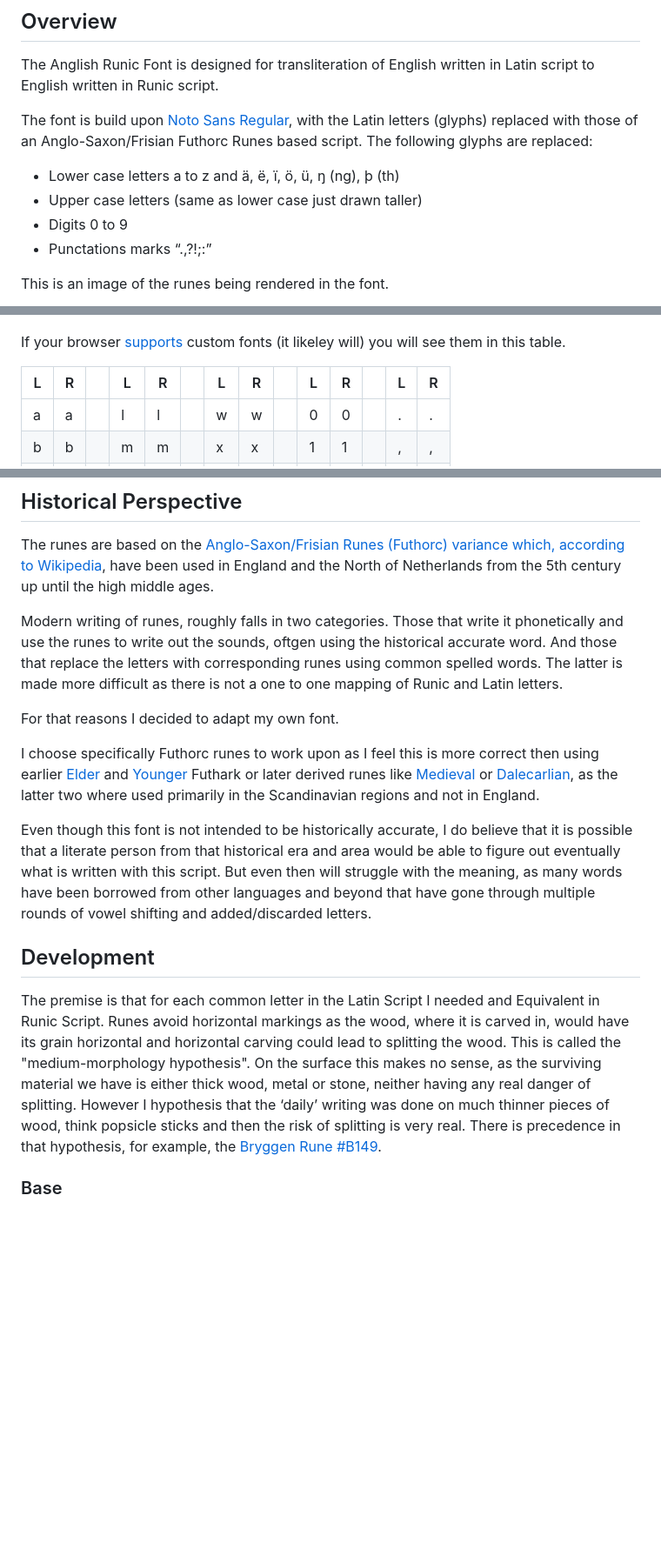
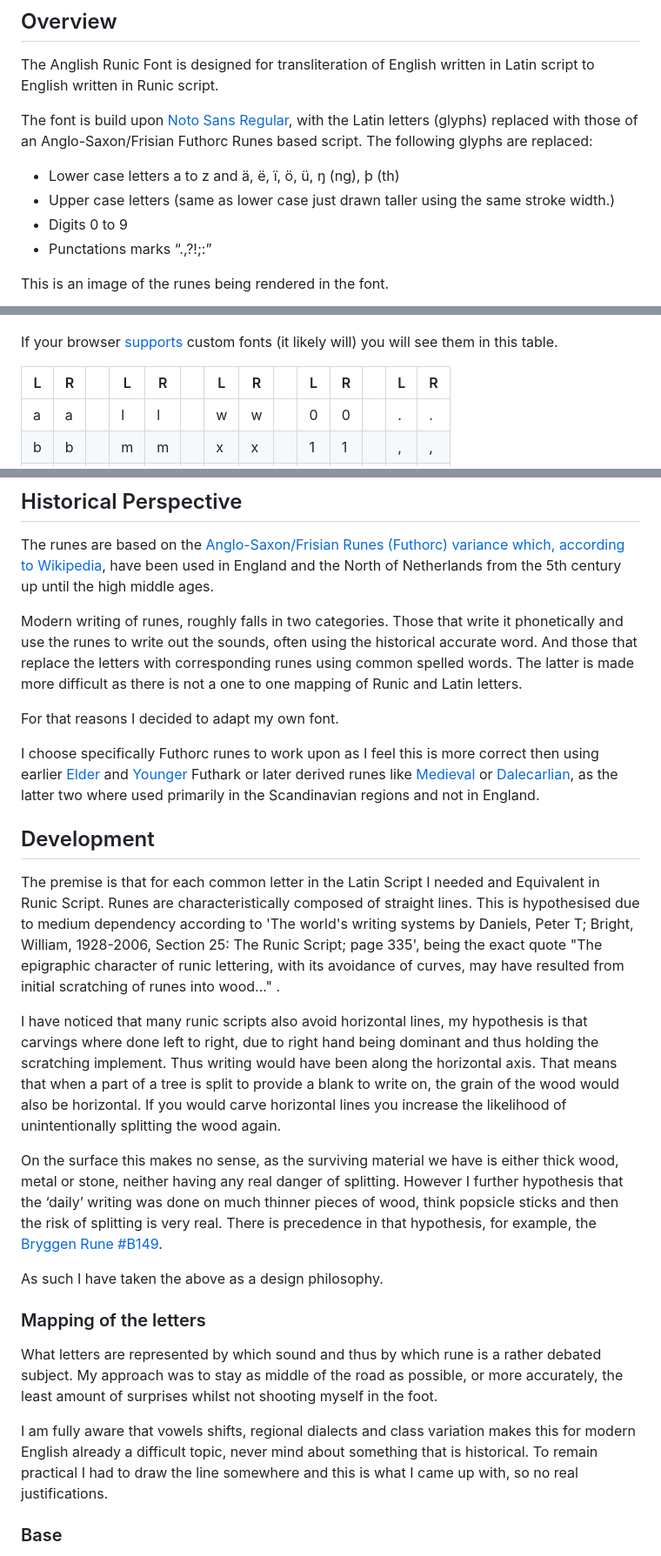
Before and after one commit to uslearen/uslearen.github.io, a Markdown page: index.md, 3 parts joined by grey strips. Shown at 87% size. GitHub-like rendering; blank space fills up the shorter version.

Commit message:
Added a reference and extended explanations.

```diff
--- a/index.md
+++ b/index.md
@@ -9,7 +9,7 @@ The Anglish Runic Font is designed for transliteration of English written in Lat
 The font is build upon [Noto Sans Regular](https://https://github.com/notofonts/latin-greek-cyrillic), with the Latin letters (glyphs) replaced with those of an Anglo-Saxon/Frisian Futhorc Runes based script. The following glyphs are replaced:
 
 * Lower case letters a to z and ä, ë, ï, ö, ü, ŋ (ng), þ (th)
-* Upper case letters (same as lower case just drawn taller)
+* Upper case letters (same as lower case just drawn taller using the same stroke width.)
 * Digits 0 to 9
 * Punctations marks  “.,?!;:”
 
@@ -17,7 +17,7 @@ This is an image of the runes being rendered in the font.
 
 ![](images/table_full_runic.png)
 
-If your browser [supports](https://www.w3schools.com/cssref/atrule_font-face.php) custom fonts (it likeley will) you will see them in this table.
+If your browser [supports](https://www.w3schools.com/cssref/atrule_font-face.php) custom fonts (it likely will) you will see them in this table.
 
 
 | <l>L</l> | <l>R</l> |   | <l>L</l> | <l>R</l> |   | <l>L</l>  | <l>R</l>  |   | <l>L</l> | <l>R</l> |   | <l>L</l> | <l>R</l> |
@@ -50,17 +50,26 @@ Although the term '[Anglish](https://anglish.org/wiki/Anglish)' is a term used b
 
 The runes are based on the [Anglo-Saxon/Frisian Runes (Futhorc) variance which, according to Wikipedia](https://en.wikipedia.org/wiki/Anglo-Saxon_runes), have been used in England and the North of Netherlands from the 5th century up until the high middle ages.
 
-Modern writing of runes, roughly falls in two categories. Those that write it phonetically and use the runes to write out the sounds, oftgen using the historical accurate word. And those that replace the letters with corresponding runes using common spelled words. The latter is made more difficult as there is not a one to one mapping of Runic and Latin letters.
+Modern writing of runes, roughly falls in two categories. Those that write it phonetically and use the runes to write out the sounds, often using the historical accurate word. And those that replace the letters with corresponding runes using common spelled words. The latter is made more difficult as there is not a one to one mapping of Runic and Latin letters.
 
 For that reasons I decided to adapt my own font.
 
 I choose specifically Futhorc runes to work upon as I feel this is more correct then using earlier [Elder](https://en.wikipedia.org/wiki/Elder_Futharkhttps:/) and [Younger](https://en.wikipedia.org/wiki/Younger_Futhark) Futhark or later derived runes like [Medieval](https://en.wikipedia.org/wiki/Medieval_runes) or [Dalecarlian](https://en.wikipedia.org/wiki/Dalecarlian_runes), as the latter two where used primarily in the Scandinavian regions and not in England.
 
-Even though this font is not intended to be historically accurate, I do believe that it is possible that a literate person from that historical era and area would be able to figure out eventually what is written with this script. But even then will struggle with the meaning, as many words have been borrowed from other languages and beyond that have gone through multiple rounds of vowel shifting and added/discarded letters.
-
 ## Development
 
-The premise is that for each common letter in the Latin Script I needed and Equivalent in Runic Script. Runes avoid horizontal markings as the wood, where it is carved in, would have its grain horizontal and horizontal carving could lead to splitting the wood. This is called the "medium-morphology hypothesis". On the surface this makes no sense, as the surviving material we have is either thick wood, metal or stone, neither having any real danger of splitting. However I hypothesis that the ‘daily’ writing was done on much thinner pieces of wood, think popsicle sticks and then the risk of splitting is very real. There is precedence in that hypothesis, for example, the [Bryggen Rune #B149](https://skaldic.org/db.php?id=15061&if=runic&table=mss).
+The premise is that for each common letter in the Latin Script I needed and Equivalent in Runic Script. Runes are characteristically composed of straight lines. This is hypothesised due to medium dependency according to 'The world's writing systems by Daniels, Peter T; Bright, William, 1928-2006, Section 25: The Runic Script; page 335', being the exact quote "The epigraphic character of runic lettering, with its avoidance of curves, may have resulted from initial scratching of runes into wood..." .
+
+I have noticed that many runic scripts also avoid horizontal lines, my hypothesis is that carvings where done left to right, due to right hand being dominant and thus holding the scratching implement. Thus writing would have been along the horizontal axis. That means that when a part of a tree is split to provide a blank to write on, the grain of the wood would also be horizontal. If you would carve horizontal lines you increase the likelihood of unintentionally splitting the wood again.
+
+On the surface this makes no sense, as the surviving material we have is either thick wood, metal or stone, neither having any real danger of splitting. However I further hypothesis that the ‘daily’ writing was done on much thinner pieces of wood, think popsicle sticks and then the risk of splitting is very real. There is precedence in that hypothesis, for example, the [Bryggen Rune #B149](https://skaldic.org/db.php?id=15061&if=runic&table=mss).
+
+As such I have taken the above as a design philosophy.
+
+### Mapping of the letters
+What letters are represented by which sound and thus by which rune is a rather debated subject. My approach was to stay as middle of the road as possible, or more accurately, the least amount of surprises whilst not shooting myself in the foot.
+
+I am fully aware that vowels shifts, regional dialects and class variation makes this for modern English already a difficult topic, never mind about something that is historical. To remain practical I had to draw the line somewhere and this is what I came up with, so no real justifications.
 
 ### Base
 
```
Also changed, not shown: other parts of index.md (+3 -3 lines).
